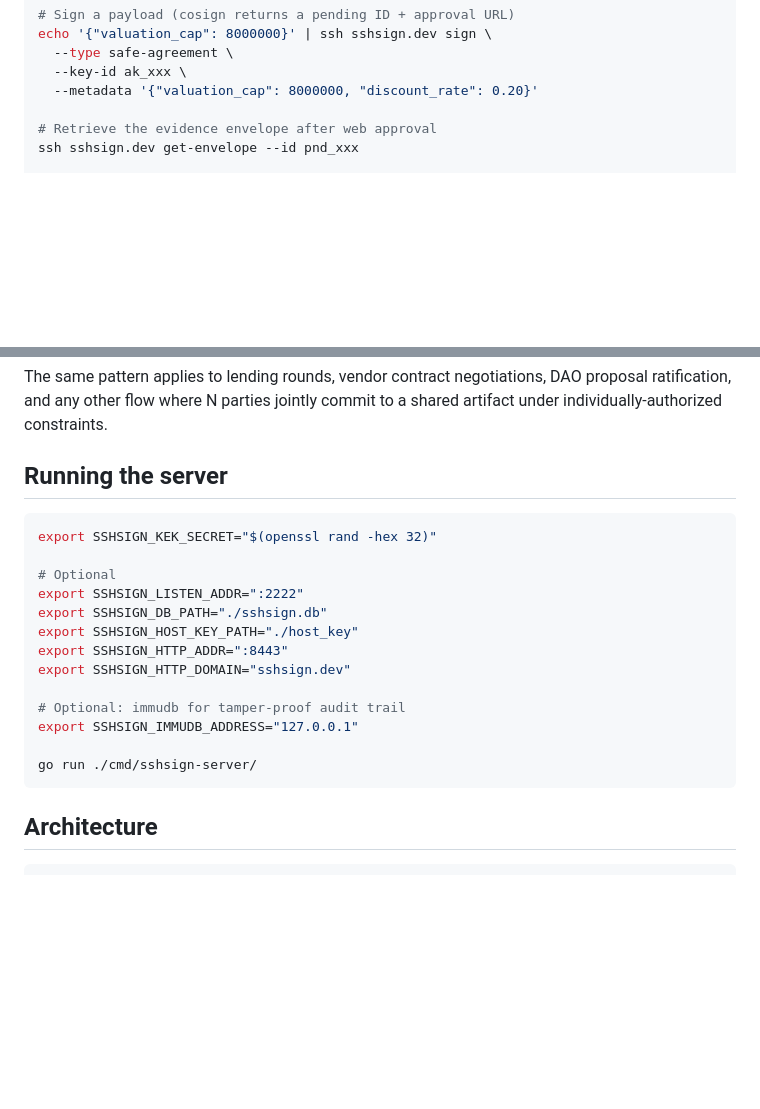
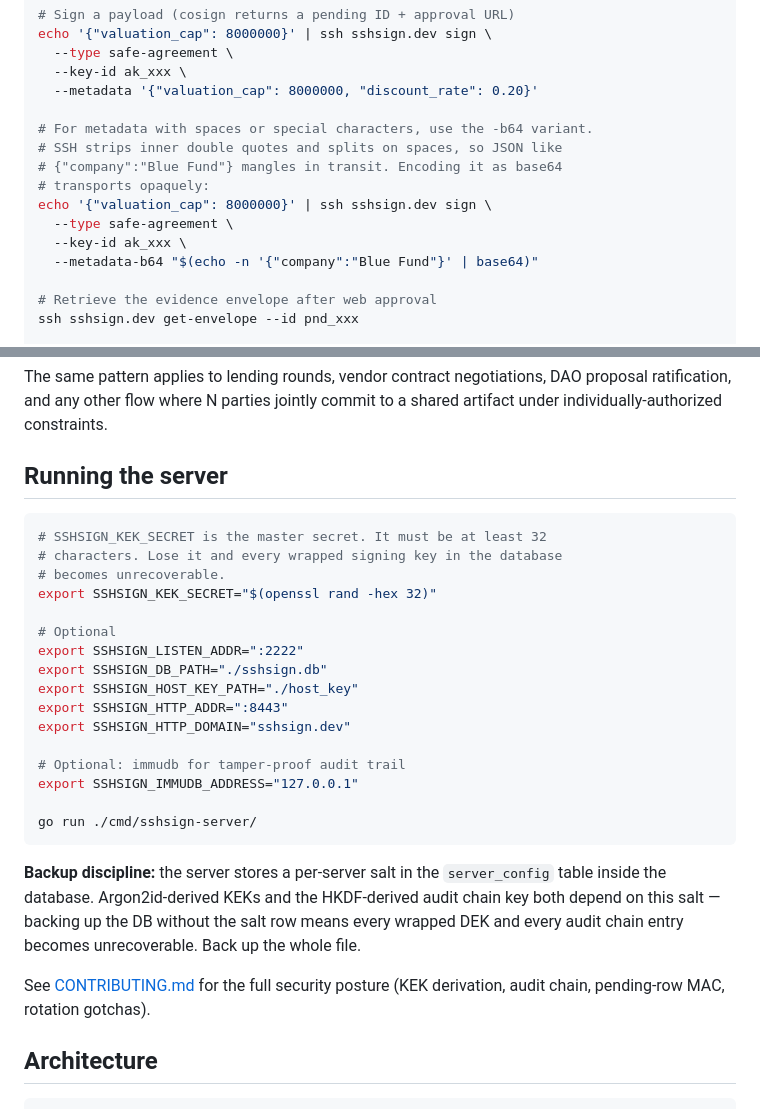
Before and after one commit to agenticpoa/sshsign, a Markdown page: README.md, 2 parts joined by grey strips. GitHub-like rendering; blank space fills up the shorter version.

````diff
--- a/README.md
+++ b/README.md
@@ -85,6 +85,15 @@ echo '{"valuation_cap": 8000000}' | ssh sshsign.dev sign \
   --type safe-agreement \
   --key-id ak_xxx \
   --metadata '{"valuation_cap": 8000000, "discount_rate": 0.20}'
+
+# For metadata with spaces or special characters, use the -b64 variant.
+# SSH strips inner double quotes and splits on spaces, so JSON like
+# {"company":"Blue Fund"} mangles in transit. Encoding it as base64
+# transports opaquely:
+echo '{"valuation_cap": 8000000}' | ssh sshsign.dev sign \
+  --type safe-agreement \
+  --key-id ak_xxx \
+  --metadata-b64 "$(echo -n '{"company":"Blue Fund"}' | base64)"
 
 # Retrieve the evidence envelope after web approval
 ssh sshsign.dev get-envelope --id pnd_xxx
@@ -272,6 +281,9 @@ The same pattern applies to lending rounds, vendor contract negotiations, DAO pr
 ## Running the server
 
 ```bash
+# SSHSIGN_KEK_SECRET is the master secret. It must be at least 32
+# characters. Lose it and every wrapped signing key in the database
+# becomes unrecoverable.
 export SSHSIGN_KEK_SECRET="$(openssl rand -hex 32)"
 
 # Optional
@@ -286,6 +298,15 @@ export SSHSIGN_IMMUDB_ADDRESS="127.0.0.1"
 
 go run ./cmd/sshsign-server/
 ```
+
+**Backup discipline:** the server stores a per-server salt in the
+`server_config` table inside the database. Argon2id-derived KEKs and
+the HKDF-derived audit chain key both depend on this salt — backing
+up the DB without the salt row means every wrapped DEK and every
+audit chain entry becomes unrecoverable. Back up the whole file.
+
+See [CONTRIBUTING.md](CONTRIBUTING.md) for the full security posture
+(KEK derivation, audit chain, pending-row MAC, rotation gotchas).
 
 ## Architecture
 
````
Also changed, not shown: CONTRIBUTING.md (added, +179 -0 lines).
